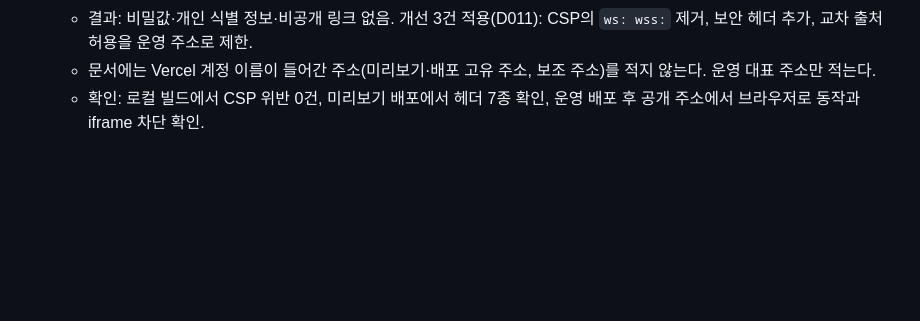
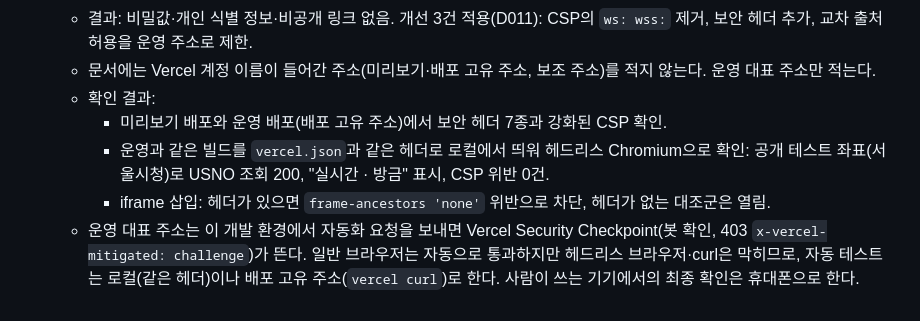
Before and after one commit to kwontory/sunflower, a Markdown page: docs/IMPLEMENTATION.md, the part around the change. Rendered like a GitHub page; blank space fills up the shorter version.

Commit message:
보안 헤더 확인 방법과 결과 기록
Co-Authored-By: Claude Opus 5.5 <noreply@anthropic.com>

```diff
--- a/docs/IMPLEMENTATION.md
+++ b/docs/IMPLEMENTATION.md
@@ -149,4 +149,9 @@ CLAUDE.md의 분리 원칙(외부 통신 / 응답 검증 / 태양 방향 계산
   - 점검 범위: 현재 파일, 커밋 기록 전체, 코드(위험 패턴·외부 연결·저장 데이터), 의존성(`npm audit` 0건), 빌드(소스맵 없음), 운영 공개 경로(소스·문서·설정 파일 모두 404).
   - 결과: 비밀값·개인 식별 정보·비공개 링크 없음. 개선 3건 적용(D011): CSP의 `ws: wss:` 제거, 보안 헤더 추가, 교차 출처 허용을 운영 주소로 제한.
   - 문서에는 Vercel 계정 이름이 들어간 주소(미리보기·배포 고유 주소, 보조 주소)를 적지 않는다. 운영 대표 주소만 적는다.
-  - 확인: 로컬 빌드에서 CSP 위반 0건, 미리보기 배포에서 헤더 7종 확인, 운영 배포 후 공개 주소에서 브라우저로 동작과 iframe 차단 확인.
+  - 확인 결과:
+    - 미리보기 배포와 운영 배포(배포 고유 주소)에서 보안 헤더 7종과 강화된 CSP 확인.
+    - 운영과 같은 빌드를 `vercel.json`과 같은 헤더로 로컬에서 띄워 헤드리스 Chromium으로 확인: 공개 테스트 좌표(서울시청)로 USNO 조회 200, "실시간 · 방금" 표시, CSP 위반 0건.
+    - iframe 삽입: 헤더가 있으면 `frame-ancestors 'none'` 위반으로 차단, 헤더가 없는 대조군은 열림.
+  - 운영 대표 주소는 이 개발 환경에서 자동화 요청을 보내면 Vercel Security Checkpoint(봇 확인, 403 `x-vercel-mitigated: challenge`)가 뜬다.
+    일반 브라우저는 자동으로 통과하지만 헤드리스 브라우저·curl은 막히므로, 자동 테스트는 로컬(같은 헤더)이나 배포 고유 주소(`vercel curl`)로 한다. 사람이 쓰는 기기에서의 최종 확인은 휴대폰으로 한다.
```
